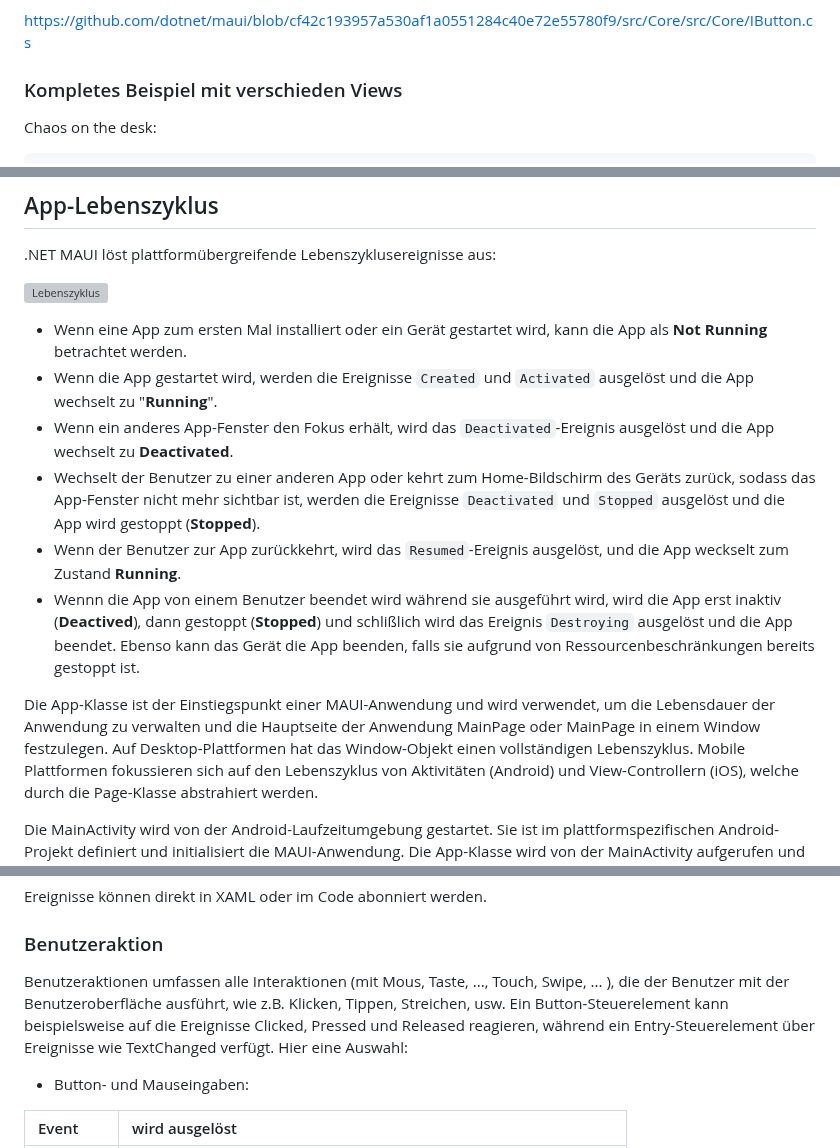
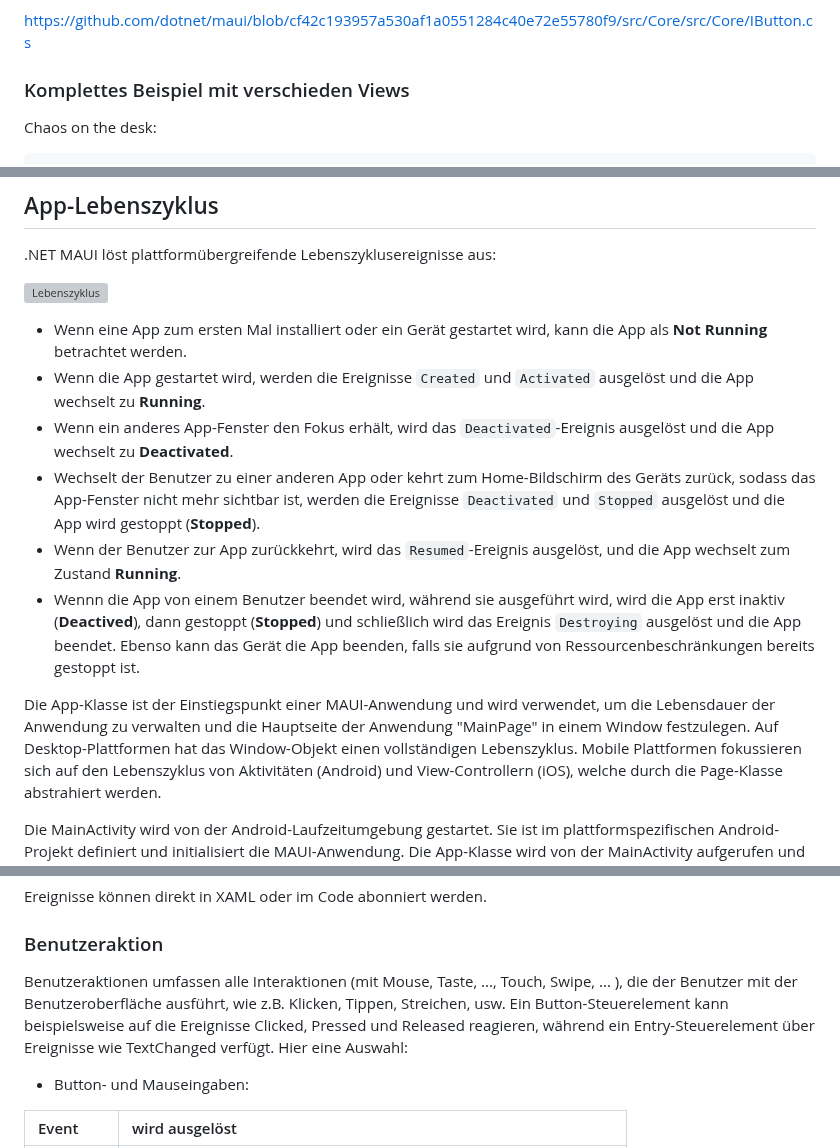
Before and after one commit to TUBAF-IfI-LiaScript/VL_Softwareentwicklung, a Markdown page: 28_MAUI_II.md, 3 parts joined by grey strips. GitHub-like rendering; grey boxes are pictures that could not be loaded.

Commit message:
Update 28_MAUI_II.md
VL_Softwareentwicklung 28_MAUI_II weiterhin aktualisiert

```diff
--- a/28_MAUI_II.md
+++ b/28_MAUI_II.md
@@ -503,7 +503,7 @@ https://learn.microsoft.com/de-de/dotnet/maui/user-interface/handlers/?view=net-
 
 https://github.com/dotnet/maui/blob/cf42c193957a530af1a0551284c40e72e55780f9/src/Core/src/Core/IButton.cs
 
-### Kompletes Beispiel mit verschieden Views
+### Komplettes Beispiel mit verschieden Views
 
 Chaos on the desk:
 
@@ -558,13 +558,13 @@ Chaos on the desk:
 ![Lebenszyklus](https://learn.microsoft.com/de-de/dotnet/maui/fundamentals/media/app-lifecycle/app-lifecycle.png?view=net-maui-8.0 "App-Lebenszyklus in Maui - Quelle Maui Dokumentation - https://learn.microsoft.com/de-de/dotnet/maui/fundamentals/app-lifecycle?view=net-maui-8.0")
 
 + Wenn eine App zum ersten Mal installiert oder ein Gerät gestartet wird, kann die App als **Not Running** betrachtet werden.
-+ Wenn die App gestartet wird, werden die Ereignisse `Created` und `Activated` ausgelöst und die App wechselt zu "**Running**".
++ Wenn die App gestartet wird, werden die Ereignisse `Created` und `Activated` ausgelöst und die App wechselt zu **Running**.
 + Wenn ein anderes App-Fenster den Fokus erhält, wird das `Deactivated`-Ereignis ausgelöst und die App wechselt zu **Deactivated**.
 + Wechselt der Benutzer zu einer anderen App oder kehrt zum Home-Bildschirm des Geräts zurück, sodass das App-Fenster nicht mehr sichtbar ist, werden die Ereignisse `Deactivated` und `Stopped` ausgelöst und die App wird gestoppt (**Stopped**).
-+ Wenn der Benutzer zur App zurückkehrt, wird das `Resumed`-Ereignis ausgelöst, und die App weckselt zum Zustand **Running**.
-+ Wennn die App von einem Benutzer beendet wird während sie ausgeführt wird, wird die App erst inaktiv (**Deactived**),  dann gestoppt (**Stopped**) und schlißlich wird das Ereignis `Destroying` ausgelöst und die App beendet. Ebenso kann das Gerät die App beenden, falls sie aufgrund von Ressourcenbeschränkungen bereits gestoppt ist.
++ Wenn der Benutzer zur App zurückkehrt, wird das `Resumed`-Ereignis ausgelöst, und die App wechselt zum Zustand **Running**.
++ Wennn die App von einem Benutzer beendet wird, während sie ausgeführt wird, wird die App erst inaktiv (**Deactived**),  dann gestoppt (**Stopped**) und schließlich wird das Ereignis `Destroying` ausgelöst und die App beendet. Ebenso kann das Gerät die App beenden, falls sie aufgrund von Ressourcenbeschränkungen bereits gestoppt ist.
 
-Die App-Klasse ist der Einstiegspunkt einer MAUI-Anwendung und wird verwendet, um die Lebensdauer der Anwendung zu verwalten und die Hauptseite der Anwendung MainPage oder MainPage in einem Window festzulegen.
+Die App-Klasse ist der Einstiegspunkt einer MAUI-Anwendung und wird verwendet, um die Lebensdauer der Anwendung zu verwalten und die Hauptseite der Anwendung "MainPage" in einem Window festzulegen.
 Auf Desktop-Plattformen hat das Window-Objekt einen vollständigen Lebenszyklus.
 Mobile Plattformen fokussieren sich auf den Lebenszyklus von Aktivitäten (Android) und View-Controllern (iOS), welche durch die Page-Klasse abstrahiert werden.
 
@@ -699,7 +699,7 @@ Ereignisse können direkt in XAML oder im Code abonniert werden.
 
 ### Benutzeraktion
 
-Benutzeraktionen umfassen alle Interaktionen (mit Mous, Taste, ..., Touch, Swipe, ... ), die der Benutzer mit der Benutzeroberfläche ausführt, wie z.B. Klicken, Tippen, Streichen, usw. Ein Button-Steuerelement kann beispielsweise auf die Ereignisse Clicked, Pressed und Released reagieren, während ein Entry-Steuerelement über Ereignisse wie TextChanged verfügt. Hier eine Auswahl:
+Benutzeraktionen umfassen alle Interaktionen (mit Mouse, Taste, ..., Touch, Swipe, ... ), die der Benutzer mit der Benutzeroberfläche ausführt, wie z.B. Klicken, Tippen, Streichen, usw. Ein Button-Steuerelement kann beispielsweise auf die Ereignisse Clicked, Pressed und Released reagieren, während ein Entry-Steuerelement über Ereignisse wie TextChanged verfügt. Hier eine Auswahl:
 
 + Button- und Mauseingaben:
 
```
Also changed, not shown: other parts of 28_MAUI_II.md (+4 -4 lines).
